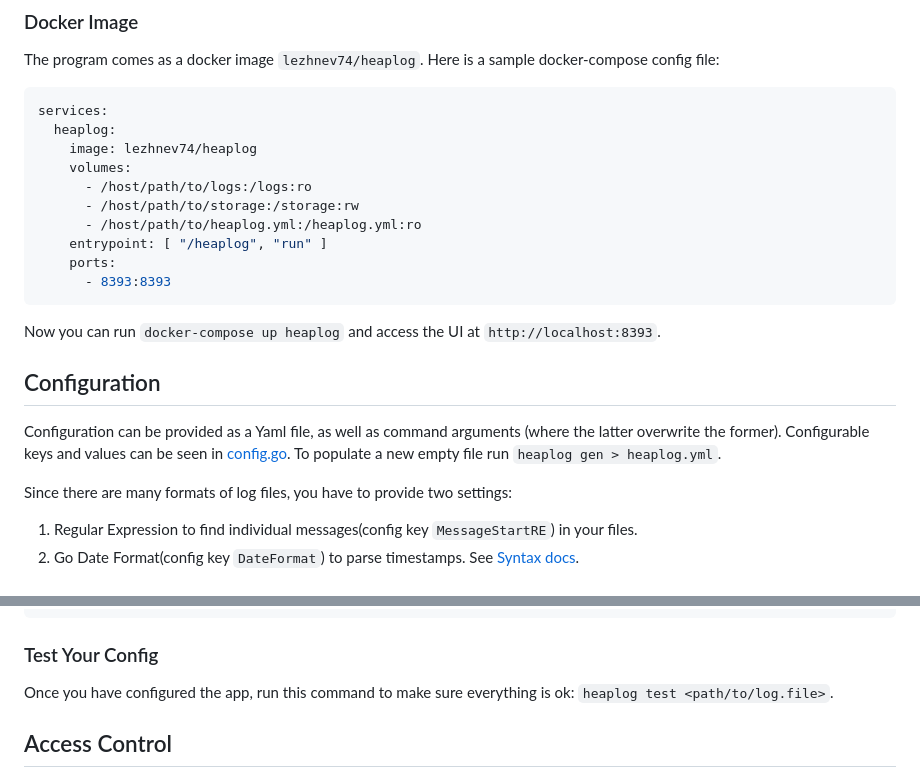
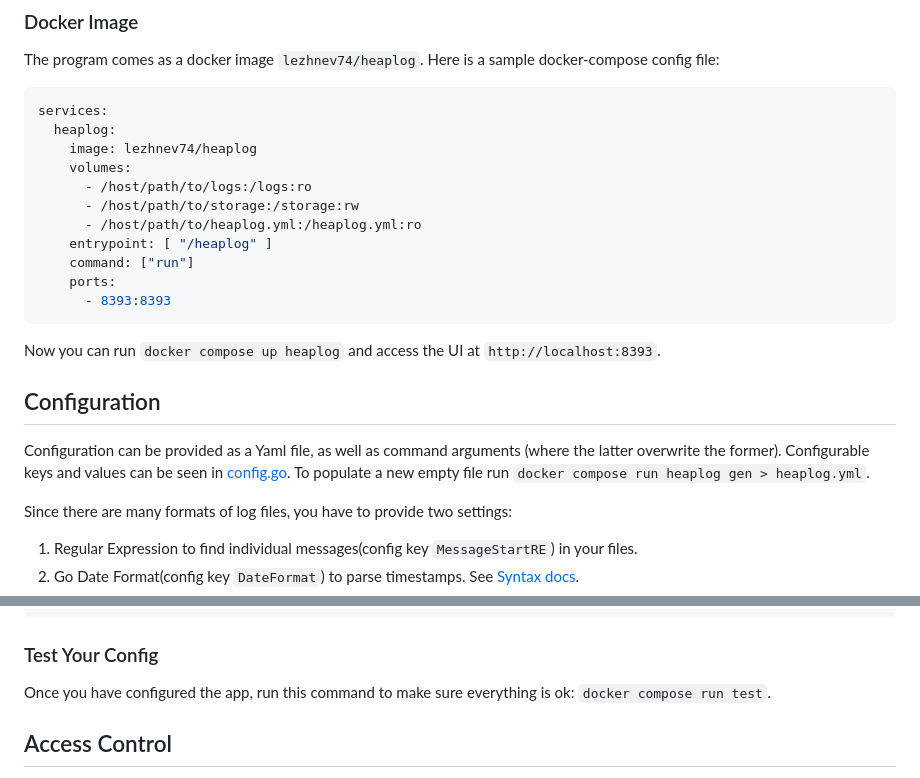
Before and after one commit to lezhnev74/heaplog, a Markdown page: README.md, 2 parts joined by grey strips. Rendered like a GitHub page.

Commit message:
update docker usage in readme

````diff
--- a/README.md
+++ b/README.md
@@ -72,18 +72,19 @@ services:
       - /host/path/to/logs:/logs:ro
       - /host/path/to/storage:/storage:rw
       - /host/path/to/heaplog.yml:/heaplog.yml:ro
-    entrypoint: [ "/heaplog", "run" ]
+    entrypoint: [ "/heaplog" ]
+    command: ["run"]
     ports:
       - 8393:8393
 ```
 
-Now you can run `docker-compose up heaplog` and access the UI at `http://localhost:8393`.
+Now you can run `docker compose up heaplog` and access the UI at `http://localhost:8393`.
 
 ## Configuration
 
 Configuration can be provided as a Yaml file, as well as command arguments (where the latter overwrite the former).
 Configurable keys and values can be seen in [config.go](https://github.com/lezhnev74/heaplog/blob/main/ui/config.go).
-To populate a new empty file run `heaplog gen > heaplog.yml`.
+To populate a new empty file run `docker compose run heaplog gen > heaplog.yml`.
 
 Since there are many formats of log files, you have to provide two settings:
 
@@ -123,7 +124,7 @@ DateFormat: "2006-01-02T15:04:05.000000-07:00"
 ### Test Your Config
 
 Once you have configured the app, run this command to make sure everything is ok:
-`heaplog test <path/to/log.file>`.
+`docker compose run test`.
 
 ## Access Control
 
````
